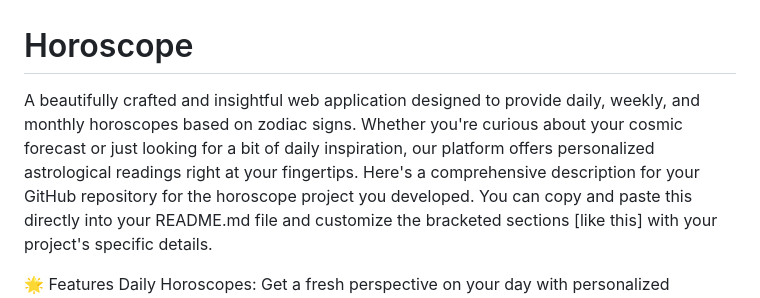
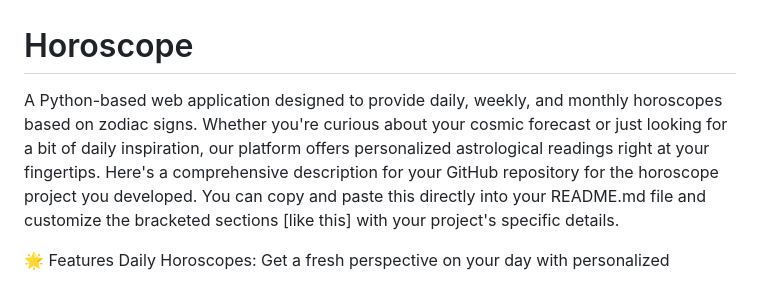
Before and after one commit to Nabinpathak/Horoscope, a Markdown page: README.md, the part around the change. Drawn GitHub-style.

```diff
--- a/README.md
+++ b/README.md
@@ -1,5 +1,5 @@
 # Horoscope
-A beautifully crafted and insightful web application designed to provide daily, weekly, and monthly horoscopes based on zodiac signs. Whether you're curious about your cosmic forecast or just looking for a bit of daily inspiration, our platform offers personalized astrological readings right at your fingertips.
+A Python-based web application designed to provide daily, weekly, and monthly horoscopes based on zodiac signs. Whether you're curious about your cosmic forecast or just looking for a bit of daily inspiration, our platform offers personalized astrological readings right at your fingertips.
 Here's a comprehensive description for your GitHub repository for the horoscope project you developed. You can copy and paste this directly into your README.md file and customize the bracketed sections [like this] with your project's specific details.
 
 🌟 Features
```
